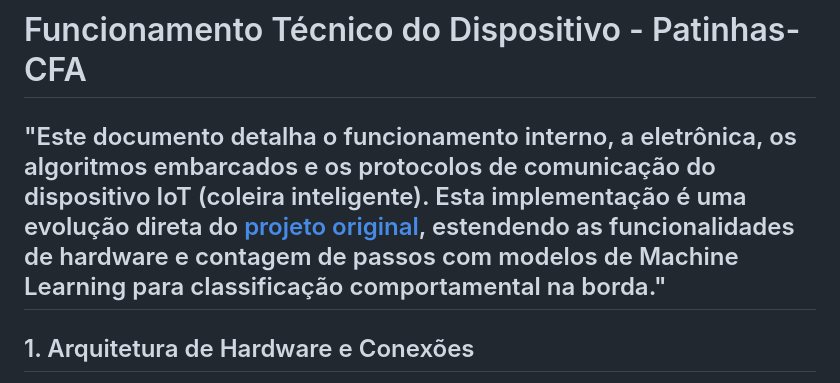
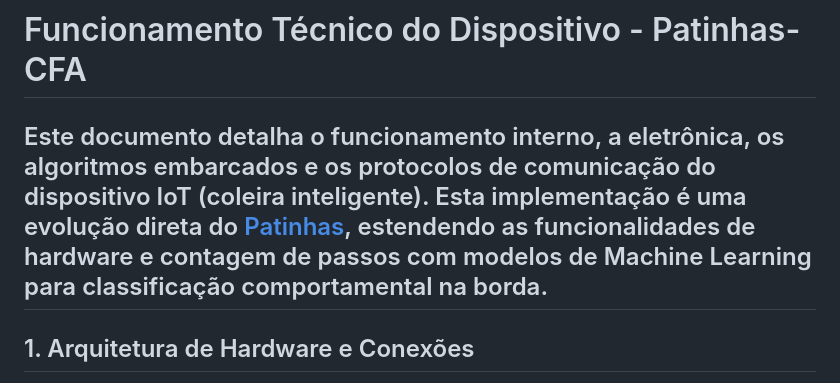
Before and after one commit to Rafragon/Patinhas_Continuacao-CFA, a Markdown page: README.md, the part around the change. GitHub-like rendering.

Commit message:
Update project reference in README.md

```diff
--- a/README.md
+++ b/README.md
@@ -1,6 +1,6 @@
 # Funcionamento Técnico do Dispositivo - Patinhas-CFA
 
-"Este documento detalha o funcionamento interno, a eletrônica, os algoritmos embarcados e os protocolos de comunicação do dispositivo IoT (coleira inteligente). Esta implementação é uma evolução direta do [projeto original](https://github.com/willianjsf/Patinhas-CFA/tree/main), estendendo as funcionalidades de hardware e contagem de passos com modelos de Machine Learning para classificação comportamental na borda."
+Este documento detalha o funcionamento interno, a eletrônica, os algoritmos embarcados e os protocolos de comunicação do dispositivo IoT (coleira inteligente). Esta implementação é uma evolução direta do [Patinhas](https://github.com/willianjsf/Patinhas-CFA/tree/main), estendendo as funcionalidades de hardware e contagem de passos com modelos de Machine Learning para classificação comportamental na borda.
 ---
 
 ## 1. Arquitetura de Hardware e Conexões
```
